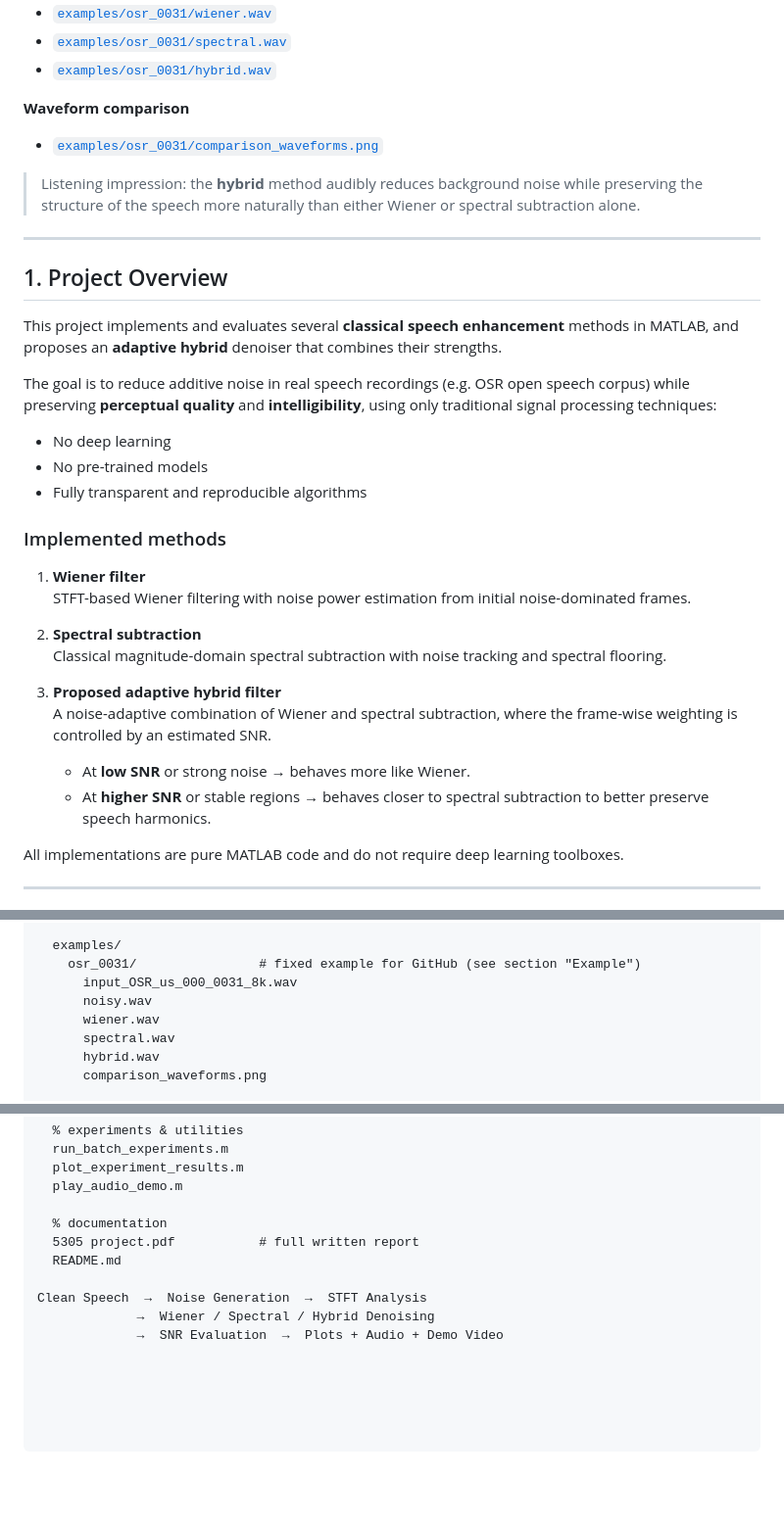
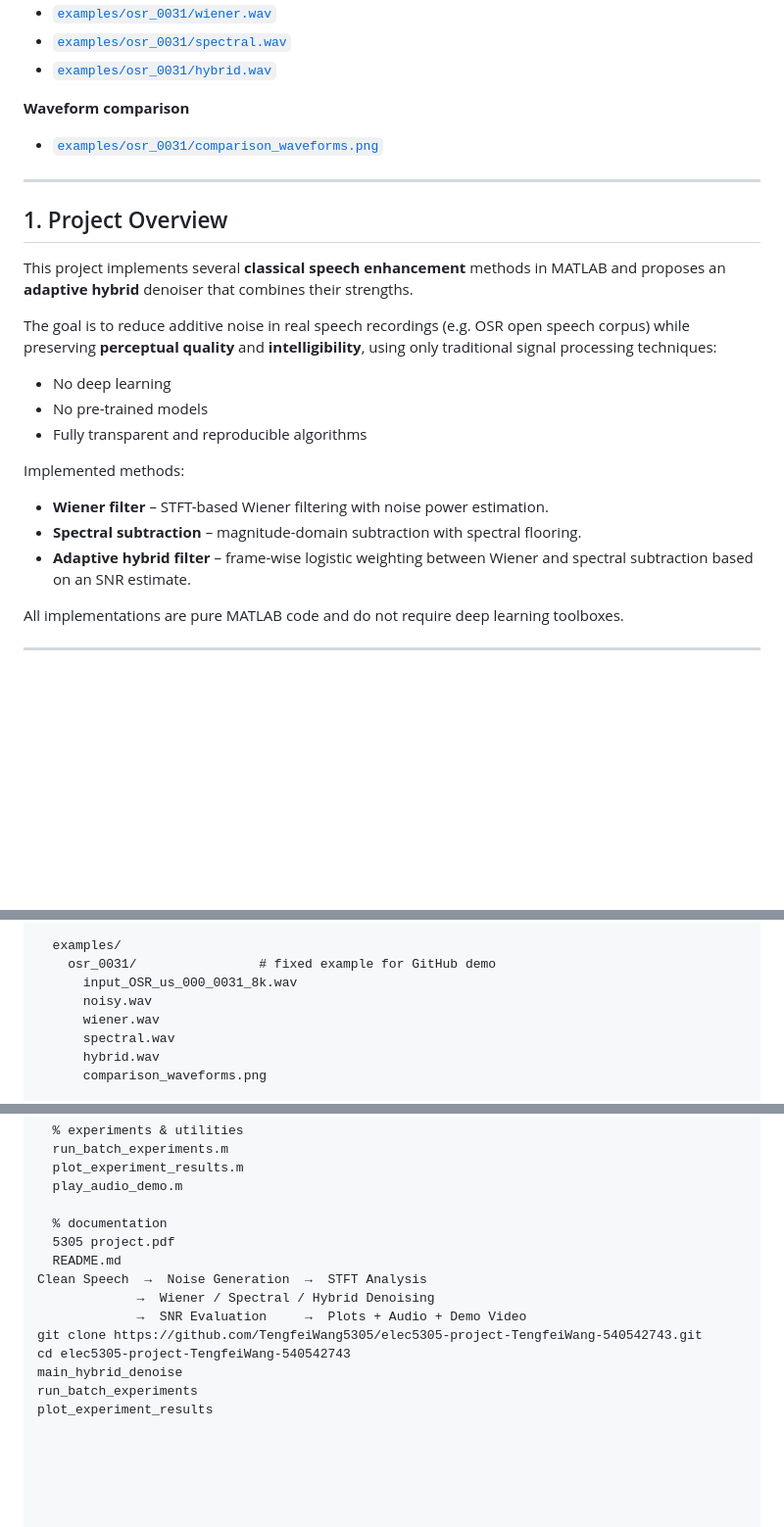
Before and after one commit to TengfeiWang5305/elec5305-project-TengfeiWang-540542743, a Markdown page: README.md, 3 parts joined by grey strips. Shown: that part at 98% size. GitHub-like rendering; blank space fills up the shorter version.

```diff
--- a/README.md
+++ b/README.md
@@ -33,13 +33,11 @@ This repository includes a complete “before/after” example using a real Engl
 
 - [`examples/osr_0031/comparison_waveforms.png`](./examples/osr_0031/comparison_waveforms.png)
 
-> Listening impression: the **hybrid** method audibly reduces background noise while preserving the structure of the speech more naturally than either Wiener or spectral subtraction alone.
-
 ---
 
 ## 1. Project Overview
 
-This project implements and evaluates several **classical speech enhancement** methods in MATLAB, and proposes an **adaptive hybrid** denoiser that combines their strengths.
+This project implements several **classical speech enhancement** methods in MATLAB and proposes an **adaptive hybrid** denoiser that combines their strengths.
 
 The goal is to reduce additive noise in real speech recordings (e.g. OSR open speech corpus) while preserving **perceptual quality** and **intelligibility**, using only traditional signal processing techniques:
 
@@ -47,18 +45,11 @@ The goal is to reduce additive noise in real speech recordings (e.g. OSR open sp
 - No pre-trained models
 - Fully transparent and reproducible algorithms
 
-### Implemented methods
+Implemented methods:
 
-1. **Wiener filter**
-   STFT-based Wiener filtering with noise power estimation from initial noise-dominated frames.
-
-2. **Spectral subtraction**
-   Classical magnitude-domain spectral subtraction with noise tracking and spectral flooring.
-
-3. **Proposed adaptive hybrid filter**
-   A noise-adaptive combination of Wiener and spectral subtraction, where the frame-wise weighting is controlled by an estimated SNR.
-   - At **low SNR** or strong noise → behaves more like Wiener.
-   - At **higher SNR** or stable regions → behaves closer to spectral subtraction to better preserve speech harmonics.
+- **Wiener filter** – STFT-based Wiener filtering with noise power estimation.
+- **Spectral subtraction** – magnitude-domain subtraction with spectral flooring.
+- **Adaptive hybrid filter** – frame-wise logistic weighting between Wiener and spectral subtraction based on an SNR estimate.
 
 All implementations are pure MATLAB code and do not require deep learning toolboxes.
 
@@ -78,7 +69,7 @@ elec5305-project-TengfeiWang-540542743/
     experiment_results.csv
 
   examples/
-    osr_0031/                # fixed example for GitHub (see section "Example")
+    osr_0031/                # fixed example for GitHub demo
       input_OSR_us_000_0031_8k.wav
       noisy.wav
       wiener.wav
@@ -104,9 +95,13 @@ elec5305-project-TengfeiWang-540542743/
   play_audio_demo.m
 
   % documentation
-  5305 project.pdf           # full written report
+  5305 project.pdf
   README.md
-
 Clean Speech  →  Noise Generation  →  STFT Analysis
              →  Wiener / Spectral / Hybrid Denoising
-             →  SNR Evaluation  →  Plots + Audio + Demo Video
+             →  SNR Evaluation     →  Plots + Audio + Demo Video
+git clone https://github.com/TengfeiWang5305/elec5305-project-TengfeiWang-540542743.git
+cd elec5305-project-TengfeiWang-540542743
+main_hybrid_denoise
+run_batch_experiments
+plot_experiment_results
```
